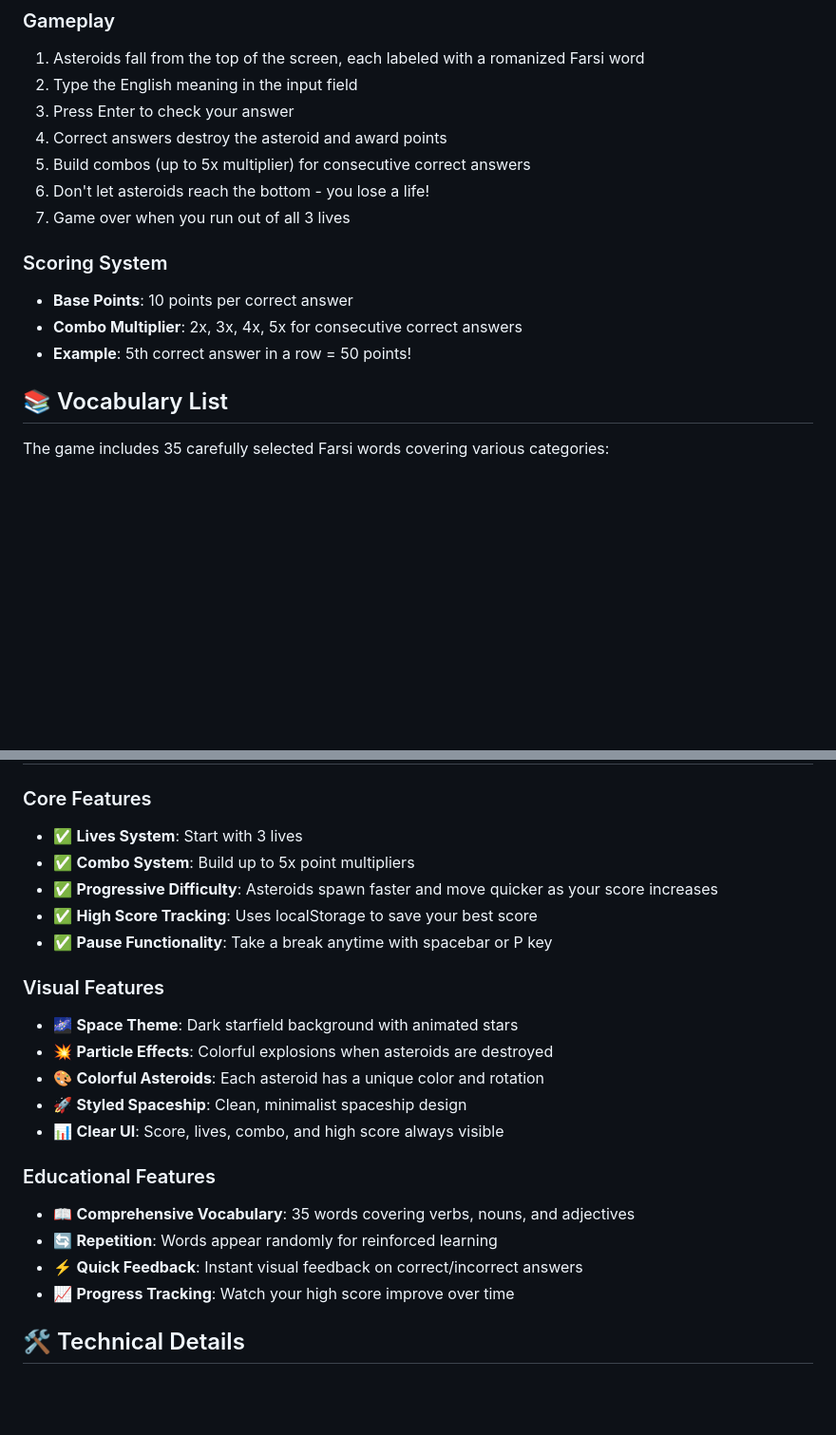
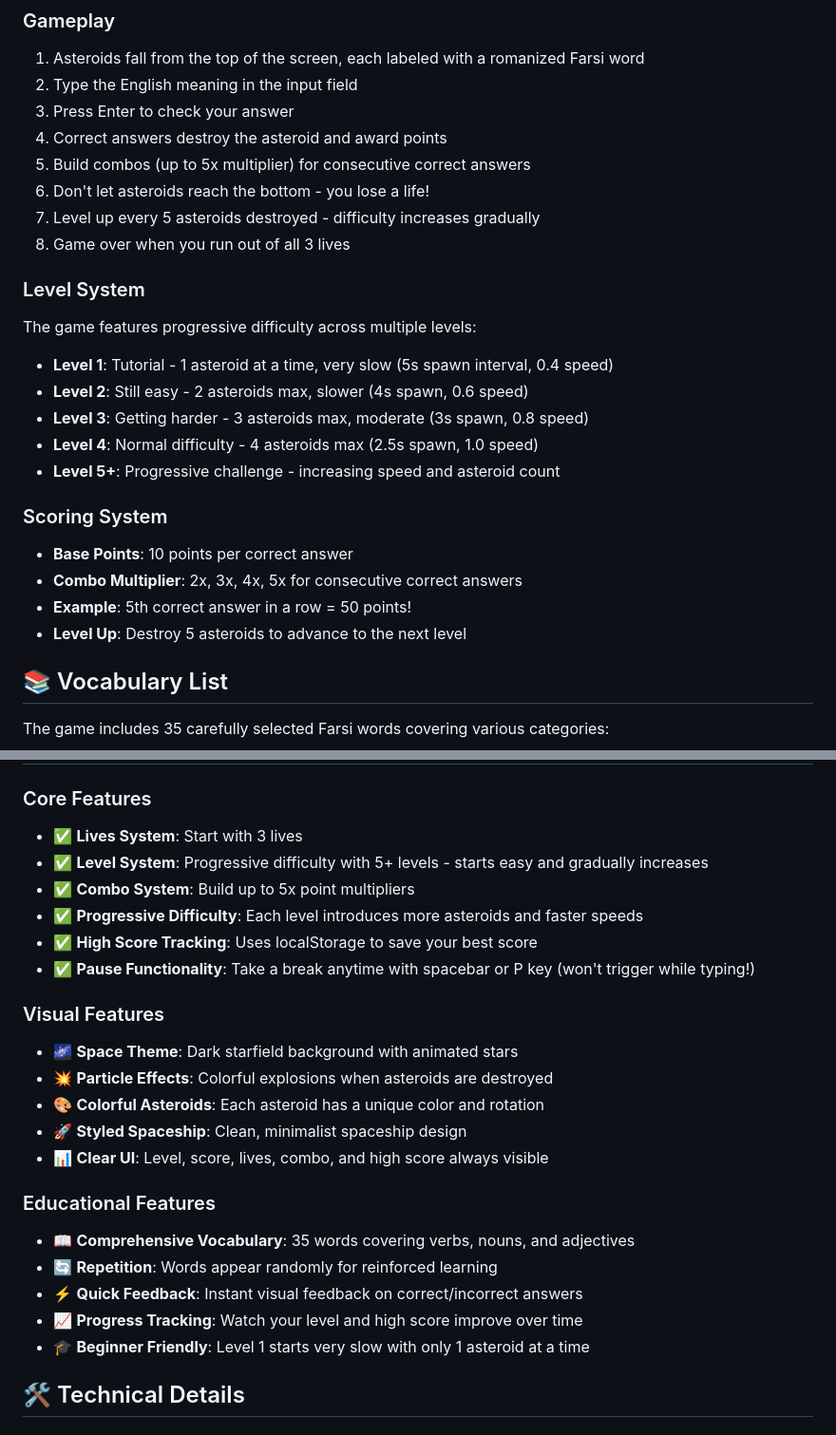
Before and after one commit to psam2016/farsi-astro-blaster, a Markdown page: README.md, 2 parts joined by grey strips. Shown at 95% size. GitHub-like rendering; blank space fills up the shorter version.

Commit message:
Update README with level system documentation and pause fix note
Co-authored-by: psam2016 <262190170+psam2016@users.noreply.github.com>

```diff
--- a/README.md
+++ b/README.md
@@ -36,12 +36,23 @@ Farsi Astro Blaster is an educational arcade game that combines fast-paced actio
 4. Correct answers destroy the asteroid and award points
 5. Build combos (up to 5x multiplier) for consecutive correct answers
 6. Don't let asteroids reach the bottom - you lose a life!
-7. Game over when you run out of all 3 lives
+7. Level up every 5 asteroids destroyed - difficulty increases gradually
+8. Game over when you run out of all 3 lives
+
+### Level System
+The game features progressive difficulty across multiple levels:
+
+- **Level 1**: Tutorial - 1 asteroid at a time, very slow (5s spawn interval, 0.4 speed)
+- **Level 2**: Still easy - 2 asteroids max, slower (4s spawn, 0.6 speed)
+- **Level 3**: Getting harder - 3 asteroids max, moderate (3s spawn, 0.8 speed)
+- **Level 4**: Normal difficulty - 4 asteroids max (2.5s spawn, 1.0 speed)
+- **Level 5+**: Progressive challenge - increasing speed and asteroid count
 
 ### Scoring System
 - **Base Points**: 10 points per correct answer
 - **Combo Multiplier**: 2x, 3x, 4x, 5x for consecutive correct answers
 - **Example**: 5th correct answer in a row = 50 points!
+- **Level Up**: Destroy 5 asteroids to advance to the next level
 
 ## 📚 Vocabulary List
 
@@ -89,23 +100,25 @@ The game includes 35 carefully selected Farsi words covering various categories:
 
 ### Core Features
 - ✅ **Lives System**: Start with 3 lives
+- ✅ **Level System**: Progressive difficulty with 5+ levels - starts easy and gradually increases
 - ✅ **Combo System**: Build up to 5x point multipliers
-- ✅ **Progressive Difficulty**: Asteroids spawn faster and move quicker as your score increases
+- ✅ **Progressive Difficulty**: Each level introduces more asteroids and faster speeds
 - ✅ **High Score Tracking**: Uses localStorage to save your best score
-- ✅ **Pause Functionality**: Take a break anytime with spacebar or P key
+- ✅ **Pause Functionality**: Take a break anytime with spacebar or P key (won't trigger while typing!)
 
 ### Visual Features
 - 🌌 **Space Theme**: Dark starfield background with animated stars
 - 💥 **Particle Effects**: Colorful explosions when asteroids are destroyed
 - 🎨 **Colorful Asteroids**: Each asteroid has a unique color and rotation
 - 🚀 **Styled Spaceship**: Clean, minimalist spaceship design
-- 📊 **Clear UI**: Score, lives, combo, and high score always visible
+- 📊 **Clear UI**: Level, score, lives, combo, and high score always visible
 
 ### Educational Features
 - 📖 **Comprehensive Vocabulary**: 35 words covering verbs, nouns, and adjectives
 - 🔄 **Repetition**: Words appear randomly for reinforced learning
 - ⚡ **Quick Feedback**: Instant visual feedback on correct/incorrect answers
-- 📈 **Progress Tracking**: Watch your high score improve over time
+- 📈 **Progress Tracking**: Watch your level and high score improve over time
+- 🎓 **Beginner Friendly**: Level 1 starts very slow with only 1 asteroid at a time
 
 ## 🛠️ Technical Details
 
```
